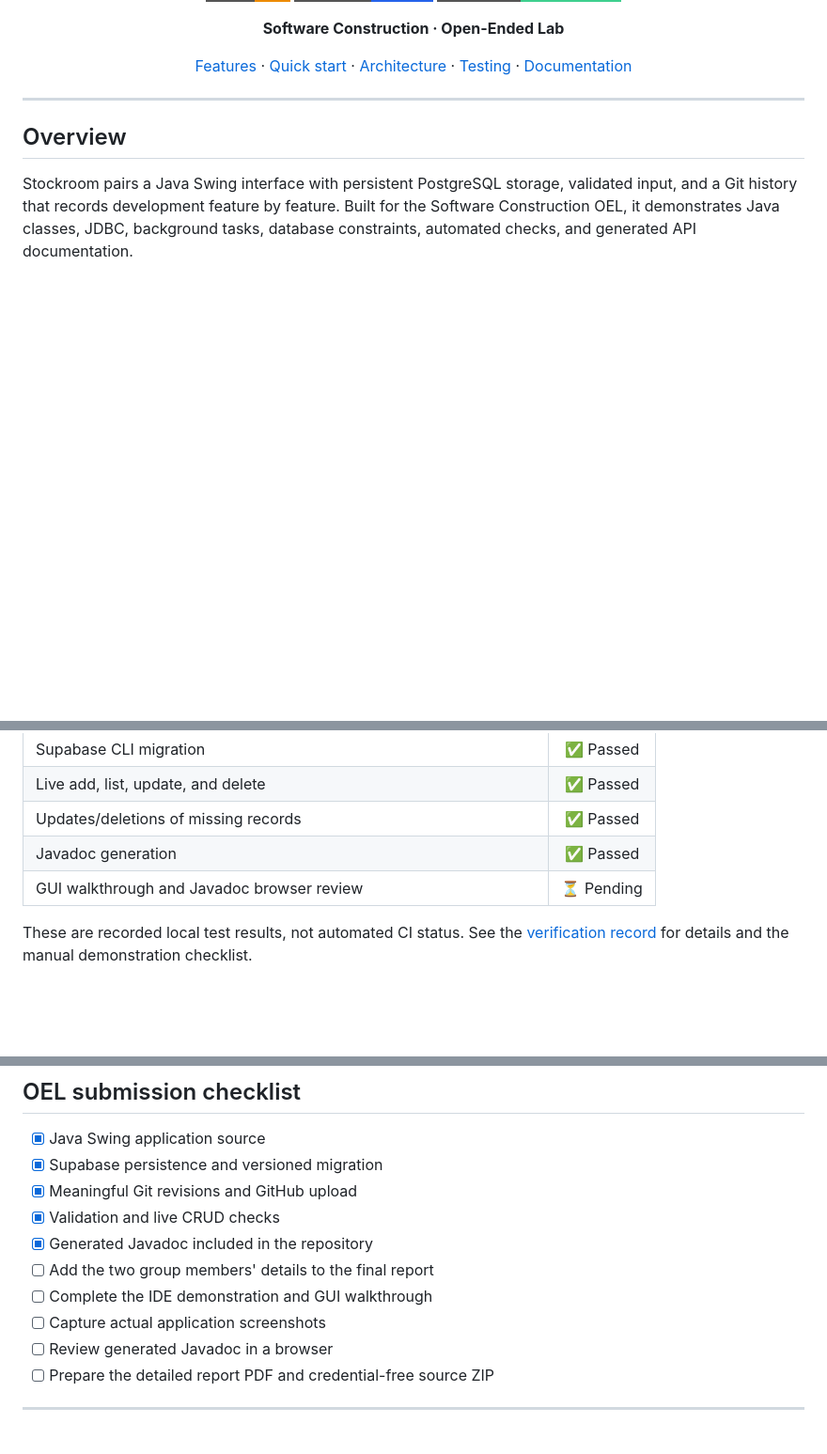
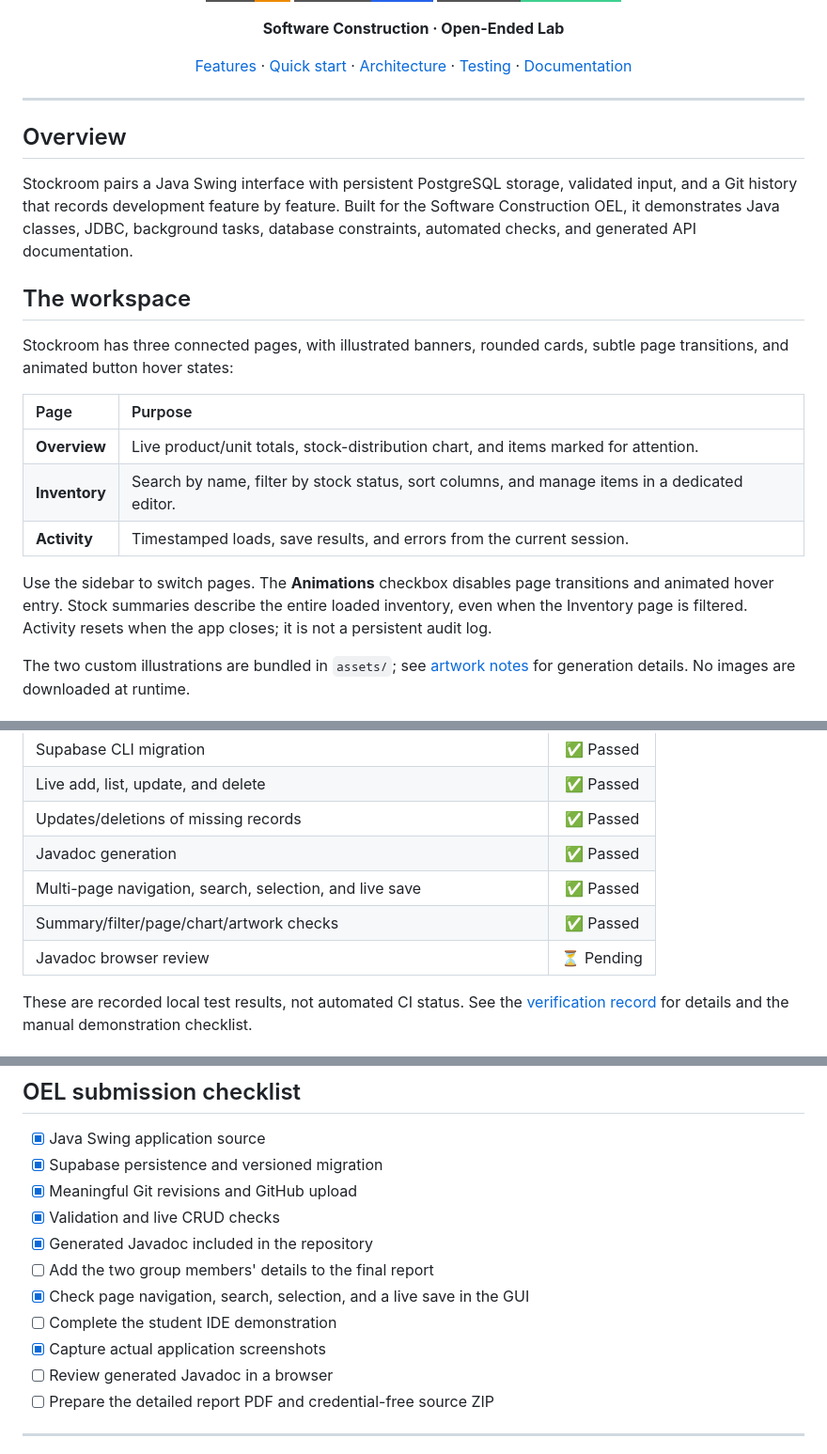
Before and after one commit to Saad-i514/SC-OEL, a Markdown page: README.md, 3 parts joined by grey strips. Shown at 94% size. Rendered like a GitHub page; badges without logos; blank space fills up the shorter version.

```diff
--- a/README.md
+++ b/README.md
@@ -21,3 +21,18 @@ A focused desktop application for managing items, quantities, and stock status.
 ## Overview
 
 Stockroom pairs a Java Swing interface with persistent PostgreSQL storage, validated input, and a Git history that records development feature by feature. Built for the Software Construction OEL, it demonstrates Java classes, JDBC, background tasks, database constraints, automated checks, and generated API documentation.
+
+## The workspace
+
+Stockroom has three connected pages, with illustrated banners, rounded cards, subtle page transitions, and animated button hover states:
+
+| Page | Purpose |
+| :--- | :--- |
+| **Overview** | Live product/unit totals, stock-distribution chart, and items marked for attention. |
+| **Inventory** | Search by name, filter by stock status, sort columns, and manage items in a dedicated editor. |
+| **Activity** | Timestamped loads, save results, and errors from the current session. |
+
+Use the sidebar to switch pages. The **Animations** checkbox disables page transitions and animated hover entry. Stock summaries describe the entire loaded inventory, even when the Inventory page is filtered. Activity resets when the app closes; it is not a persistent audit log.
+
+The two custom illustrations are bundled in `assets/`; see [artwork notes](assets/README.md) for generation details. No images are downloaded at runtime.
+
@@ -167,7 +199,9 @@ SC-OEL/
 | Live add, list, update, and delete | ✅ Passed |
 | Updates/deletions of missing records | ✅ Passed |
 | Javadoc generation | ✅ Passed |
-| GUI walkthrough and Javadoc browser review | ⏳ Pending |
+| Multi-page navigation, search, selection, and live save | ✅ Passed |
+| Summary/filter/page/chart/artwork checks | ✅ Passed |
+| Javadoc browser review | ⏳ Pending |
 
 These are recorded local test results, not automated CI status. See the [verification record](docs/verification.md) for details and the manual demonstration checklist.
 
@@ -205,8 +239,9 @@ Published at [Saad-i514/SC-OEL](https://github.com/Saad-i514/SC-OEL) on `main`.
 - [x] Validation and live CRUD checks
 - [x] Generated Javadoc included in the repository
 - [ ] Add the two group members' details to the final report
-- [ ] Complete the IDE demonstration and GUI walkthrough
-- [ ] Capture actual application screenshots
+- [x] Check page navigation, search, selection, and a live save in the GUI
+- [ ] Complete the student IDE demonstration
+- [x] Capture actual application screenshots
 - [ ] Review generated Javadoc in a browser
 - [ ] Prepare the detailed report PDF and credential-free source ZIP
 
```
Also changed, not shown: other parts of README.md (+18 -1 lines), docs/design.md (+9 -0 lines), docs/verification.md (+13 -1 lines), docs/screenshots/activity.png (added), docs/screenshots/inventory.png (added), docs/screenshots/overview.png (added), 12 other files.
